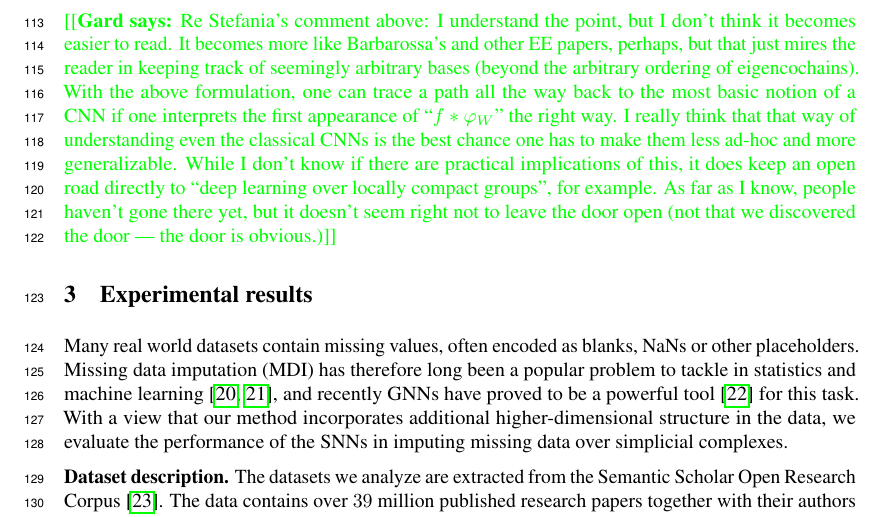
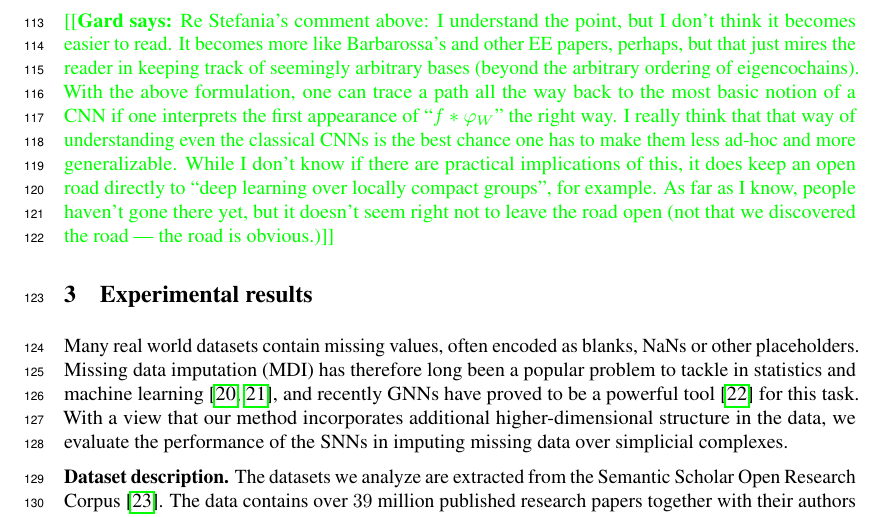
Before and after one commit to stefaniaebli/paper-snn-neurips2020tda, a LaTeX paper (neurips_2020_tda.tex, which reads scnn.tex): part of page 4 of 7, cut so that both start at the same text. Compiled offline with pdfLaTeX.

Commit message:
Wording.

```diff
--- a/scnn.tex
+++ b/scnn.tex
@@ -35,4 +35,4 @@ In practice we implement \refeq{filter} using Chebyshev polynomials, as suggeste
 
 \stefania{Kathryn: What do you think about writing since the beginning all the operation using $U$? Guillaume was suggetsing that it might be easier to read in that way. However as it is written now I think it is more elegant.   }
 
-\gard{Re Stefania's comment above: I understand the point, but I don't think it becomes easier to read. It becomes more like Barbarossa's and other EE papers, perhaps, but that just mires the reader in keeping track of seemingly arbitrary bases (beyond the arbitrary ordering of eigencochains). With the above formulation, one can trace a path all the way back to the most basic notion of a CNN if one interprets the first appearance of ``$f\ast \varphi_W$'' the right way. I really think that that way of understanding even the classical CNNs is the best chance one has to make them less ad-hoc and more generalizable. While I don't know if there are practical implications of this, it does keep an open road directly to ``deep learning over locally compact groups'', for example. As far as I know, people haven't gone there yet, but it doesn't seem right not to leave the door open (not that we discovered the door --- the door is obvious.)}
+\gard{Re Stefania's comment above: I understand the point, but I don't think it becomes easier to read. It becomes more like Barbarossa's and other EE papers, perhaps, but that just mires the reader in keeping track of seemingly arbitrary bases (beyond the arbitrary ordering of eigencochains). With the above formulation, one can trace a path all the way back to the most basic notion of a CNN if one interprets the first appearance of ``$f\ast \varphi_W$'' the right way. I really think that that way of understanding even the classical CNNs is the best chance one has to make them less ad-hoc and more generalizable. While I don't know if there are practical implications of this, it does keep an open road directly to ``deep learning over locally compact groups'', for example. As far as I know, people haven't gone there yet, but it doesn't seem right not to leave the road open (not that we discovered the road --- the road is obvious.)}
```
